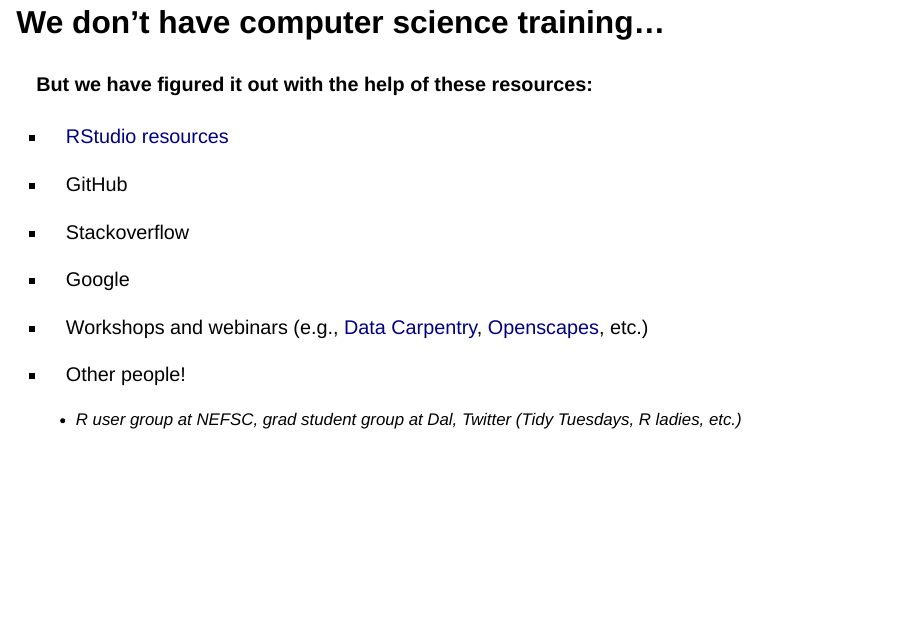
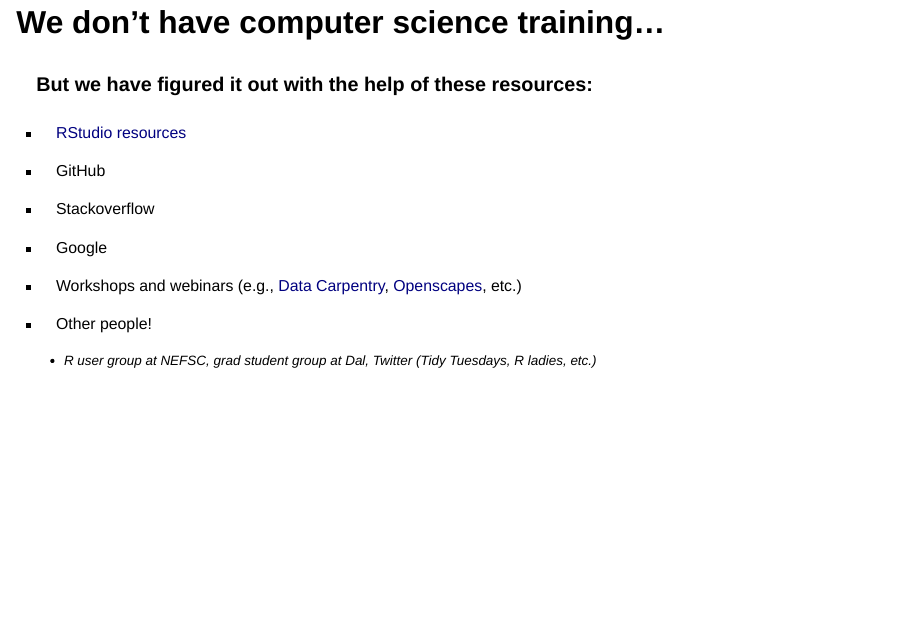
Before and after one commit to leahcrowe/Shiny_SMM22_workshop, a Quarto document (Overview_of_workshop.qmd): page 9 of 12. Rendered offline with R 4.5, knitr and Pandoc in place of Quarto, with nearby package versions; drawn as Slidy slides in place of the format the file asks for.

Commit message:
font size

```diff
--- a/Overview_of_workshop.qmd
+++ b/Overview_of_workshop.qmd
@@ -88,7 +88,7 @@
 
 #### But we have figured it out with the help of these resources:
 
-::: incremental
+::: {.incremental style="font-size: 0.8em"}
 -   [RStudio resources](https://shiny.rstudio.com/)
 
 -   GitHub
```
